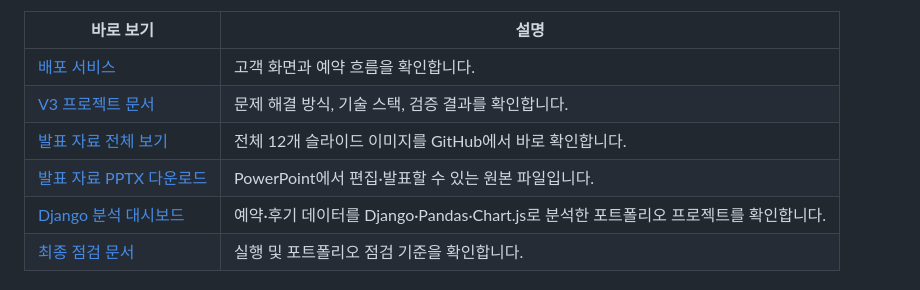
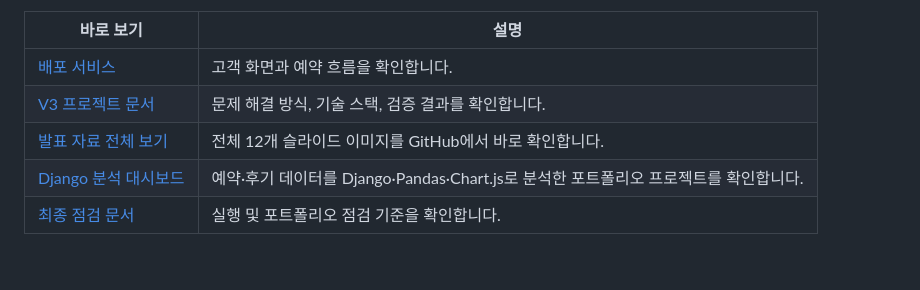
Before and after one commit to marlboros9889/MarinboySalon, a Markdown page: README.md, the part around the change. Drawn GitHub-style; blank space fills up the shorter version.

```diff
--- a/README.md
+++ b/README.md
@@ -37,7 +37,6 @@
 | [배포 서비스](https://marinboysalon.duckdns.org/) | 고객 화면과 예약 흐름을 확인합니다. |
 | [V3 프로젝트 문서](MarinboySalon_v3/README.md) | 문제 해결 방식, 기술 스택, 검증 결과를 확인합니다. |
 | [발표 자료 전체 보기](MarinboySalon_v3/docs/portfolio/preview/README.md) | 전체 12개 슬라이드 이미지를 GitHub에서 바로 확인합니다. |
-| [발표 자료 PPTX 다운로드](MarinboySalon_v3/docs/portfolio/MarinboySalon_v3_취업포트폴리오_2026_최종.pptx) | PowerPoint에서 편집·발표할 수 있는 원본 파일입니다. |
 | [Django 분석 대시보드](MarinboySalon_v3/portfolio-dashboard/README.md) | 예약·후기 데이터를 Django·Pandas·Chart.js로 분석한 포트폴리오 프로젝트를 확인합니다. |
 | [최종 점검 문서](docs/PORTFOLIO_FINAL_GUIDE.md) | 실행 및 포트폴리오 점검 기준을 확인합니다. |
 
```
Also changed, not shown: MarinboySalon_v3/README.md (+2 -2 lines), 1 other file.
